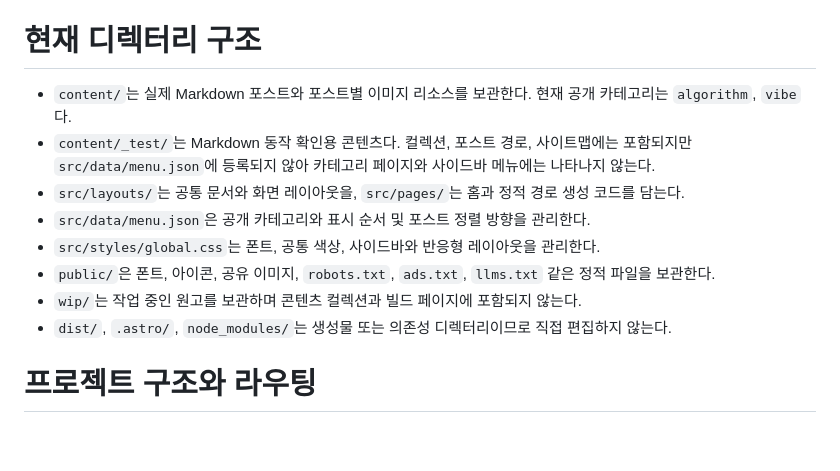
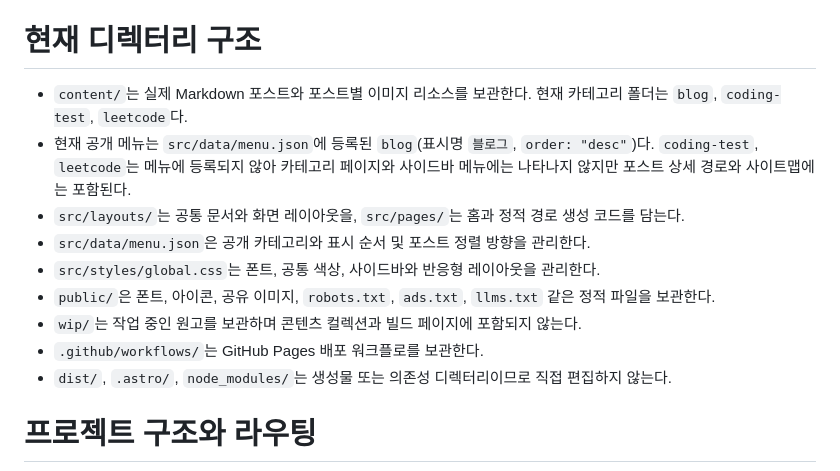
Before and after one commit to znkblog/znkblog.github.io, a Markdown page: AGENTS.md, the part around one of its changes. GitHub-like rendering; blank space fills up the shorter version.

```diff
--- a/AGENTS.md
+++ b/AGENTS.md
@@ -13,13 +13,14 @@
 
 # 현재 디렉터리 구조
 
-- `content/`는 실제 Markdown 포스트와 포스트별 이미지 리소스를 보관한다. 현재 공개 카테고리는 `algorithm`, `vibe`다.
-- `content/_test/`는 Markdown 동작 확인용 콘텐츠다. 컬렉션, 포스트 경로, 사이트맵에는 포함되지만 `src/data/menu.json`에 등록되지 않아 카테고리 페이지와 사이드바 메뉴에는 나타나지 않는다.
+- `content/`는 실제 Markdown 포스트와 포스트별 이미지 리소스를 보관한다. 현재 카테고리 폴더는 `blog`, `coding-test`, `leetcode`다.
+- 현재 공개 메뉴는 `src/data/menu.json`에 등록된 `blog`(표시명 `블로그`, `order: "desc"`)다. `coding-test`, `leetcode`는 메뉴에 등록되지 않아 카테고리 페이지와 사이드바 메뉴에는 나타나지 않지만 포스트 상세 경로와 사이트맵에는 포함된다.
 - `src/layouts/`는 공통 문서와 화면 레이아웃을, `src/pages/`는 홈과 정적 경로 생성 코드를 담는다.
 - `src/data/menu.json`은 공개 카테고리와 표시 순서 및 포스트 정렬 방향을 관리한다.
 - `src/styles/global.css`는 폰트, 공통 색상, 사이드바와 반응형 레이아웃을 관리한다.
 - `public/`은 폰트, 아이콘, 공유 이미지, `robots.txt`, `ads.txt`, `llms.txt` 같은 정적 파일을 보관한다.
 - `wip/`는 작업 중인 원고를 보관하며 콘텐츠 컬렉션과 빌드 페이지에 포함되지 않는다.
+- `.github/workflows/`는 GitHub Pages 배포 워크플로를 보관한다.
 - `dist/`, `.astro/`, `node_modules/`는 생성물 또는 의존성 디렉터리이므로 직접 편집하지 않는다.
 
 # 프로젝트 구조와 라우팅
```
Also changed, not shown: other parts of AGENTS.md (+17 -0 lines).
